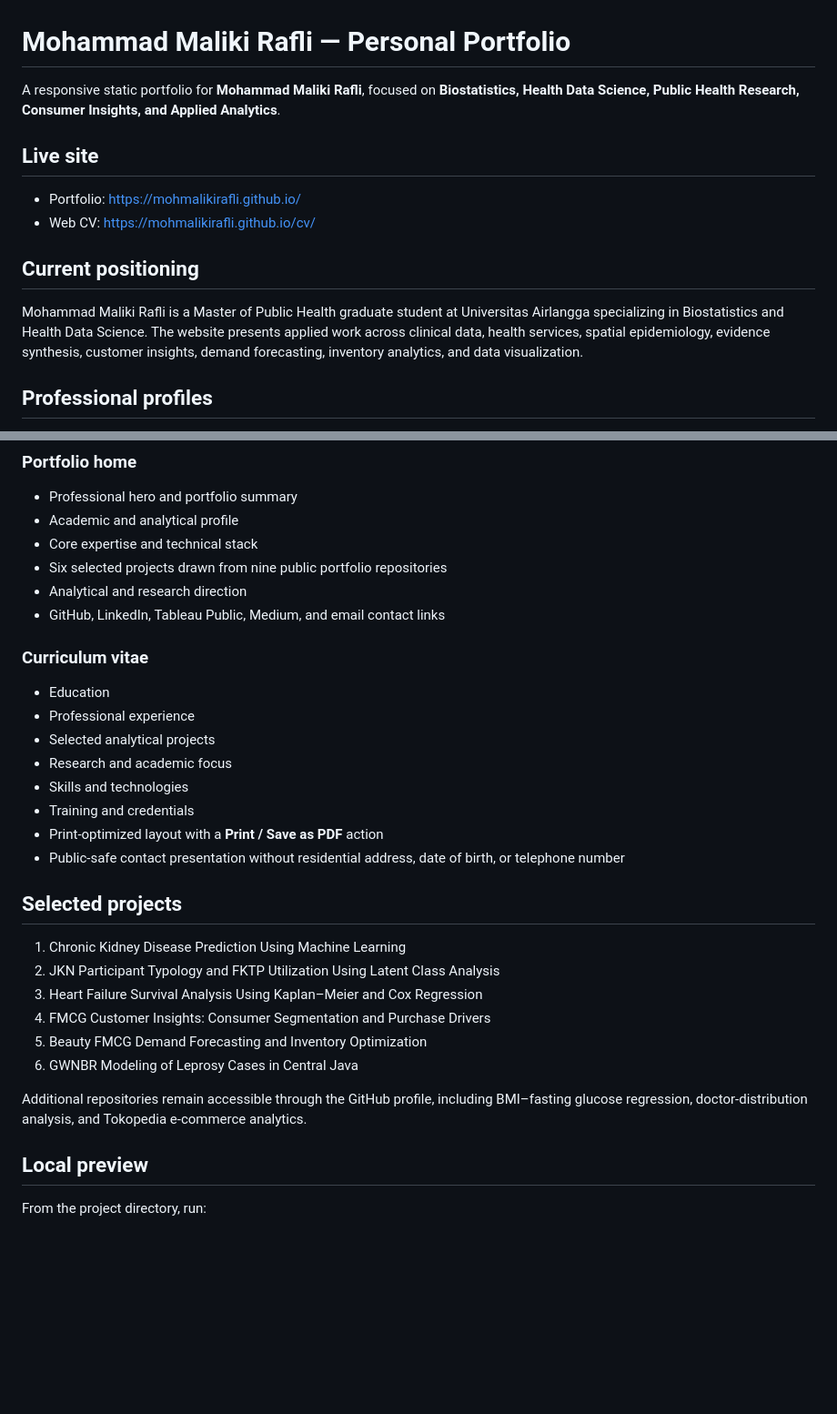
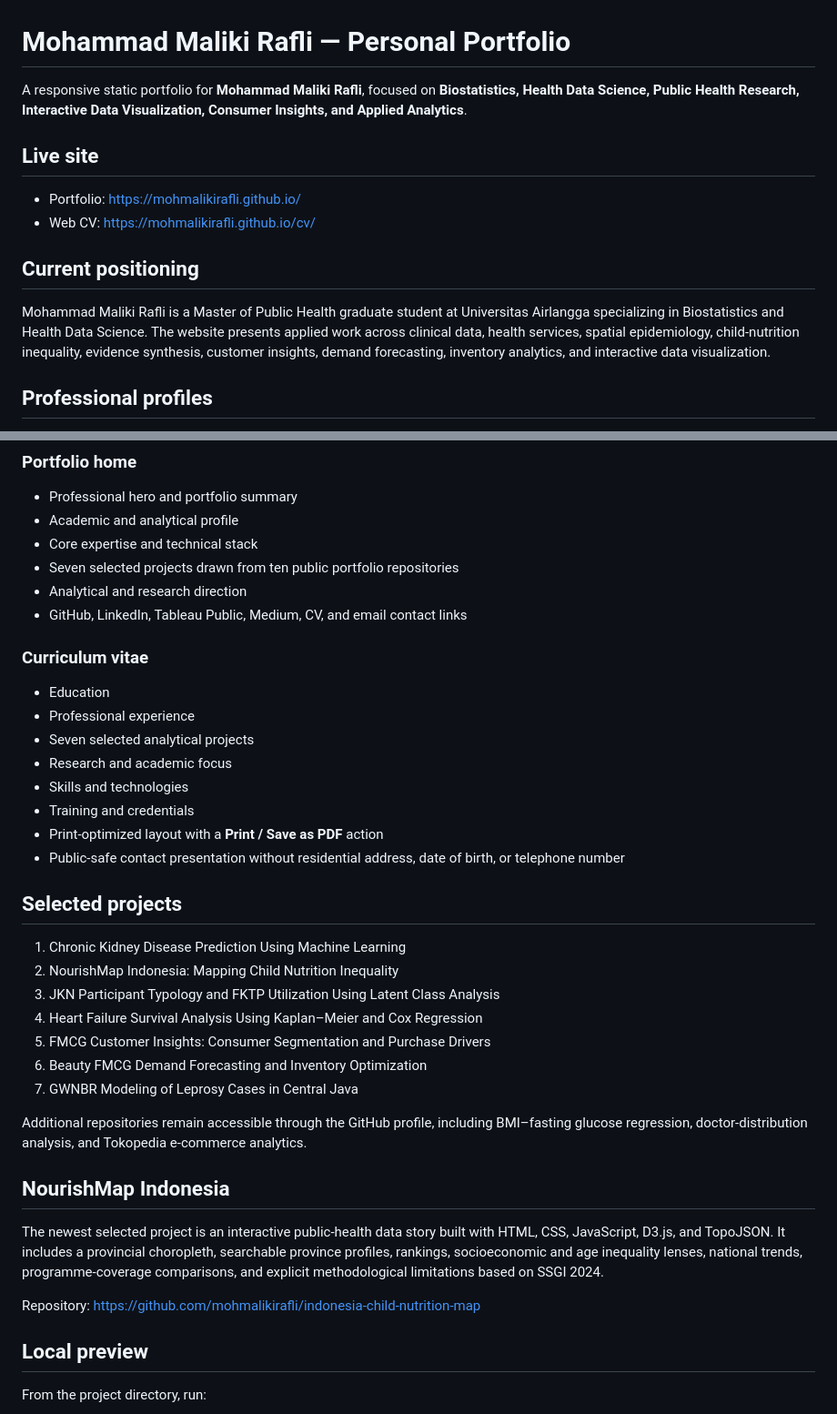
Before and after one commit to mohmalikirafli/mohmalikirafli.github.io, a Markdown page: README.md, 2 parts joined by grey strips. Shown at 91% size. GitHub-like rendering; blank space fills up the shorter version.

Commit message:
Document NourishMap Indonesia portfolio update

```diff
--- a/README.md
+++ b/README.md
@@ -1,6 +1,6 @@
 # Mohammad Maliki Rafli — Personal Portfolio
 
-A responsive static portfolio for **Mohammad Maliki Rafli**, focused on **Biostatistics, Health Data Science, Public Health Research, Consumer Insights, and Applied Analytics**.
+A responsive static portfolio for **Mohammad Maliki Rafli**, focused on **Biostatistics, Health Data Science, Public Health Research, Interactive Data Visualization, Consumer Insights, and Applied Analytics**.
 
 ## Live site
 
@@ -9,7 +9,7 @@ A responsive static portfolio for **Mohammad Maliki Rafli**, focused on **Biosta
 
 ## Current positioning
 
-Mohammad Maliki Rafli is a Master of Public Health graduate student at Universitas Airlangga specializing in Biostatistics and Health Data Science. The website presents applied work across clinical data, health services, spatial epidemiology, evidence synthesis, customer insights, demand forecasting, inventory analytics, and data visualization.
+Mohammad Maliki Rafli is a Master of Public Health graduate student at Universitas Airlangga specializing in Biostatistics and Health Data Science. The website presents applied work across clinical data, health services, spatial epidemiology, child-nutrition inequality, evidence synthesis, customer insights, demand forecasting, inventory analytics, and interactive data visualization.
 
 ## Professional profiles
 
@@ -25,15 +25,15 @@ Mohammad Maliki Rafli is a Master of Public Health graduate student at Universit
 - Professional hero and portfolio summary
 - Academic and analytical profile
 - Core expertise and technical stack
-- Six selected projects drawn from nine public portfolio repositories
+- Seven selected projects drawn from ten public portfolio repositories
 - Analytical and research direction
-- GitHub, LinkedIn, Tableau Public, Medium, and email contact links
+- GitHub, LinkedIn, Tableau Public, Medium, CV, and email contact links
 
 ### Curriculum vitae
 
 - Education
 - Professional experience
-- Selected analytical projects
+- Seven selected analytical projects
 - Research and academic focus
 - Skills and technologies
 - Training and credentials
@@ -43,13 +43,20 @@ Mohammad Maliki Rafli is a Master of Public Health graduate student at Universit
 ## Selected projects
 
 1. Chronic Kidney Disease Prediction Using Machine Learning
-2. JKN Participant Typology and FKTP Utilization Using Latent Class Analysis
-3. Heart Failure Survival Analysis Using Kaplan–Meier and Cox Regression
-4. FMCG Customer Insights: Consumer Segmentation and Purchase Drivers
-5. Beauty FMCG Demand Forecasting and Inventory Optimization
-6. GWNBR Modeling of Leprosy Cases in Central Java
+2. NourishMap Indonesia: Mapping Child Nutrition Inequality
+3. JKN Participant Typology and FKTP Utilization Using Latent Class Analysis
+4. Heart Failure Survival Analysis Using Kaplan–Meier and Cox Regression
+5. FMCG Customer Insights: Consumer Segmentation and Purchase Drivers
+6. Beauty FMCG Demand Forecasting and Inventory Optimization
+7. GWNBR Modeling of Leprosy Cases in Central Java
 
 Additional repositories remain accessible through the GitHub profile, including BMI–fasting glucose regression, doctor-distribution analysis, and Tokopedia e-commerce analytics.
+
+## NourishMap Indonesia
+
+The newest selected project is an interactive public-health data story built with HTML, CSS, JavaScript, D3.js, and TopoJSON. It includes a provincial choropleth, searchable province profiles, rankings, socioeconomic and age inequality lenses, national trends, programme-coverage comparisons, and explicit methodological limitations based on SSGI 2024.
+
+Repository: https://github.com/mohmalikirafli/indonesia-child-nutrition-map
 
 ## Local preview
 
```
